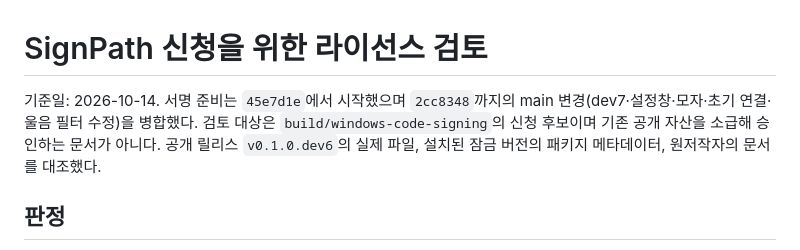
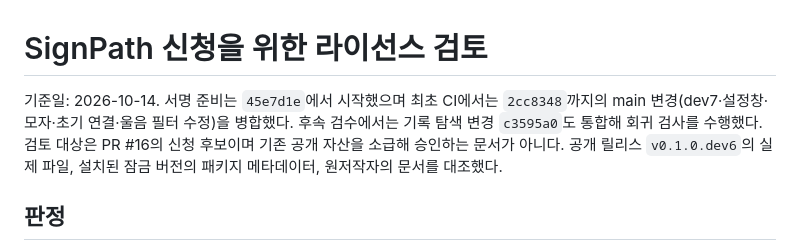
Before and after one commit to misosiruda/bongo-cat-chat, a Markdown page: docs/license-review.md, the part around the change. GitHub-like rendering.

```diff
--- a/docs/license-review.md
+++ b/docs/license-review.md
@@ -1,6 +1,6 @@
 # SignPath 신청을 위한 라이선스 검토
 
-기준일: 2026-10-14. 서명 준비는 `45e7d1e`에서 시작했으며 `2cc8348`까지의 main 변경(dev7·설정창·모자·초기 연결·울음 필터 수정)을 병합했다. 검토 대상은 `build/windows-code-signing`의 신청 후보이며 기존 공개 자산을 소급해 승인하는 문서가 아니다. 공개 릴리스 `v0.1.0.dev6`의 실제 파일, 설치된 잠금 버전의 패키지 메타데이터, 원저작자의 문서를 대조했다.
+기준일: 2026-10-14. 서명 준비는 `45e7d1e`에서 시작했으며 최초 CI에서는 `2cc8348`까지의 main 변경(dev7·설정창·모자·초기 연결·울음 필터 수정)을 병합했다. 후속 검수에서는 기록 탐색 변경 `c3595a0`도 통합해 회귀 검사를 수행했다. 검토 대상은 PR #16의 신청 후보이며 기존 공개 자산을 소급해 승인하는 문서가 아니다. 공개 릴리스 `v0.1.0.dev6`의 실제 파일, 설치된 잠금 버전의 패키지 메타데이터, 원저작자의 문서를 대조했다.
 
 ## 판정
 
```
Also changed, not shown: docs/signpath-application.md (+5 -5 lines), docs/signpath-validation.md (+19 -1 lines).
